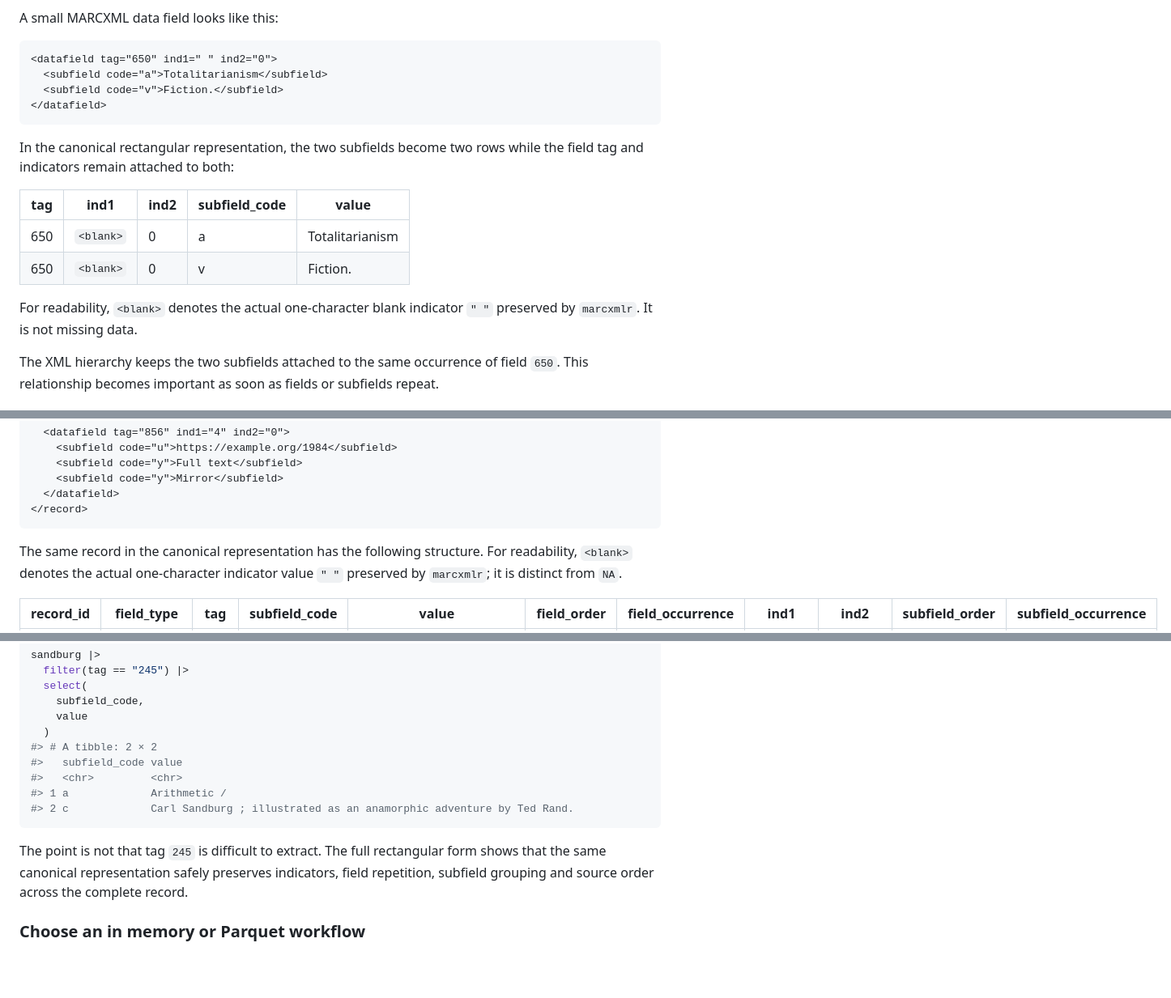
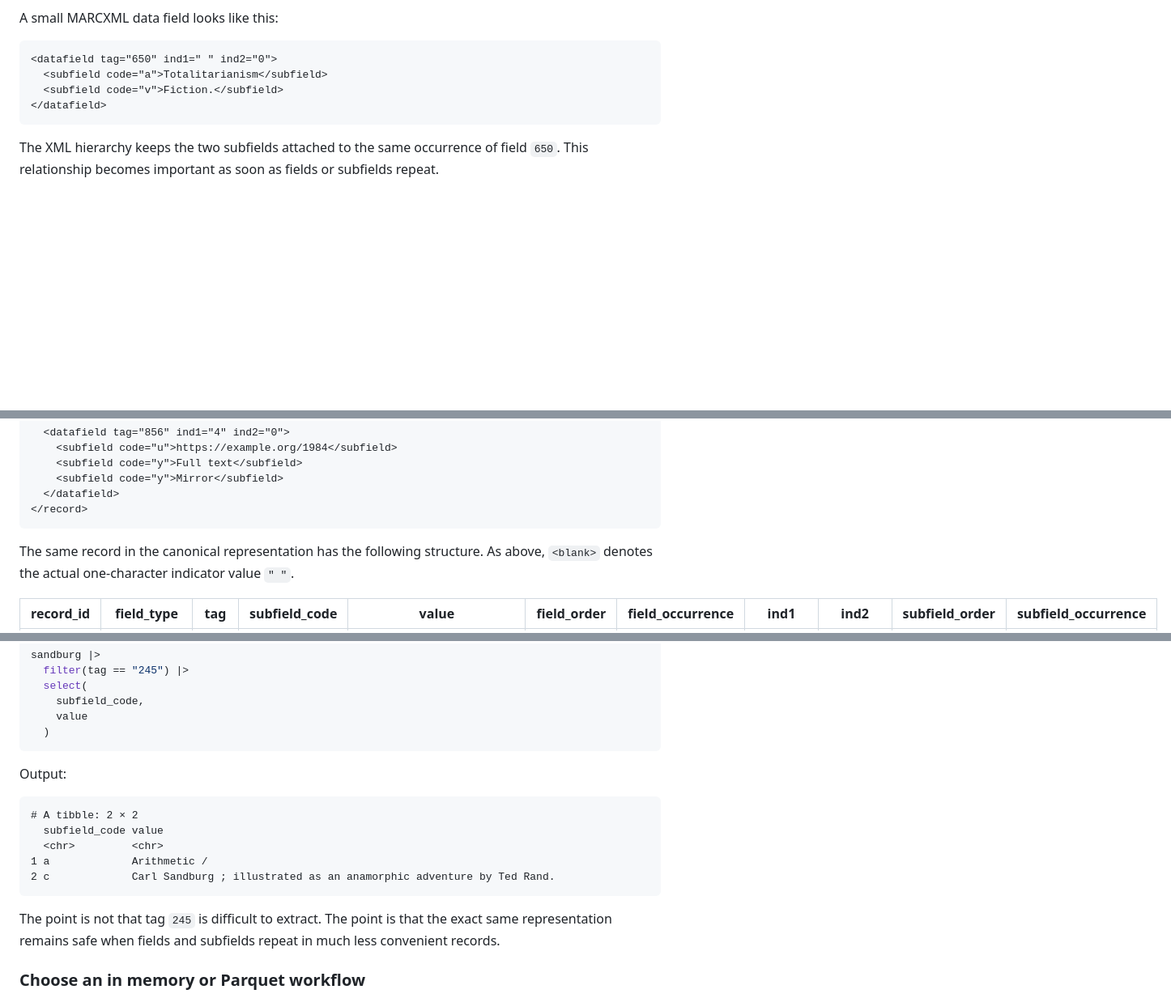
Before and after one commit to larry77/marcxmlr, a Markdown page: README.md, 3 parts joined by grey strips. Shown at 81% size. Rendered like a GitHub page; blank space fills up the shorter version.

````diff
--- a/README.md
+++ b/README.md
@@ -92,17 +92,6 @@ A small MARCXML data field looks like this:
 </datafield>
 ```
 
-In the canonical rectangular representation, the two subfields become two rows
-while the field tag and indicators remain attached to both:
-
-| tag | ind1 | ind2 | subfield_code | value |
-|---|---|---|---|---|
-| 650 | `<blank>` | 0 | a | Totalitarianism |
-| 650 | `<blank>` | 0 | v | Fiction. |
-
-For readability, `<blank>` denotes the actual one-character blank indicator
-`" "` preserved by `marcxmlr`. It is not missing data.
-
 The XML hierarchy keeps the two subfields attached to the same occurrence of
 field `650`. This relationship becomes important as soon as fields or subfields
 repeat.
@@ -287,8 +304,8 @@ Consider this deliberately small but structurally representative MARCXML record:
 ```
 
 The same record in the canonical representation has the following structure.
-For readability, `<blank>` denotes the actual one-character indicator value
-`" "` preserved by `marcxmlr`; it is distinct from `NA`.
+As above, `<blank>` denotes the actual one-character indicator value `" "`.
+
 
 | record_id | field_type | tag | subfield_code | value | field_order | field_occurrence | ind1 | ind2 | subfield_order | subfield_occurrence |
 |---:|---|---|---|---|---:|---:|---|---|---:|---:|
@@ -716,17 +650,19 @@ sandburg |>
     subfield_code,
     value
   )
-#> # A tibble: 2 × 2
-#>   subfield_code value
-#>   <chr>         <chr>
-#> 1 a             Arithmetic /
-#> 2 c             Carl Sandburg ; illustrated as an anamorphic adventure by Ted Rand.
 ```
 
-The point is not that tag `245` is difficult to extract. The full rectangular
-form shows that the same canonical representation safely preserves indicators,
-field repetition, subfield grouping and source order across the complete record.
+Output:
 
+```text
+# A tibble: 2 × 2
+  subfield_code value
+  <chr>         <chr>
+1 a             Arithmetic /
+2 c             Carl Sandburg ; illustrated as an anamorphic adventure by Ted Rand.
+```
+
+The point is not that tag `245` is difficult to extract. The point is that the exact same representation remains safe when fields and subfields repeat in much less convenient records.
 
 ### Choose an in memory or Parquet workflow
 
````
Also changed, not shown: other parts of README.md (+34 -89 lines).
